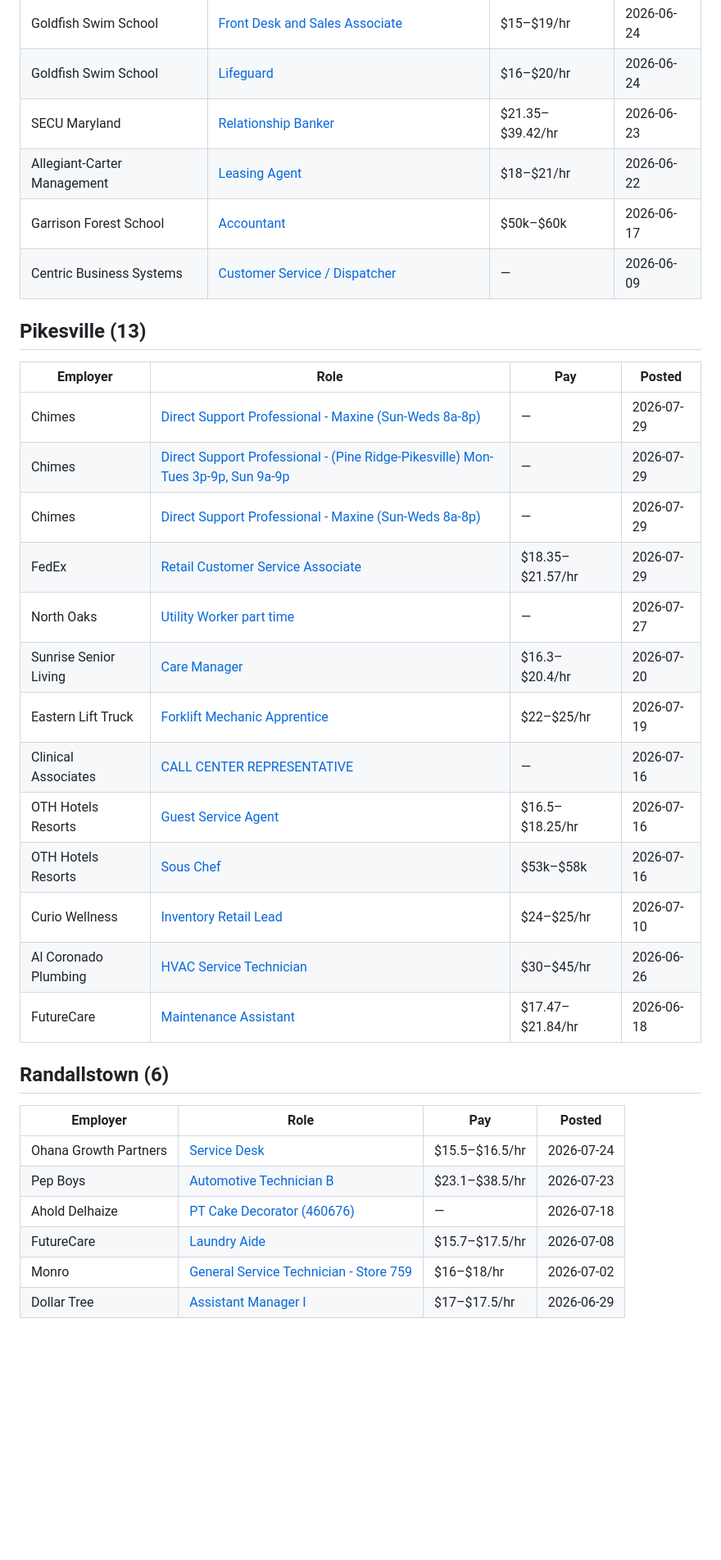
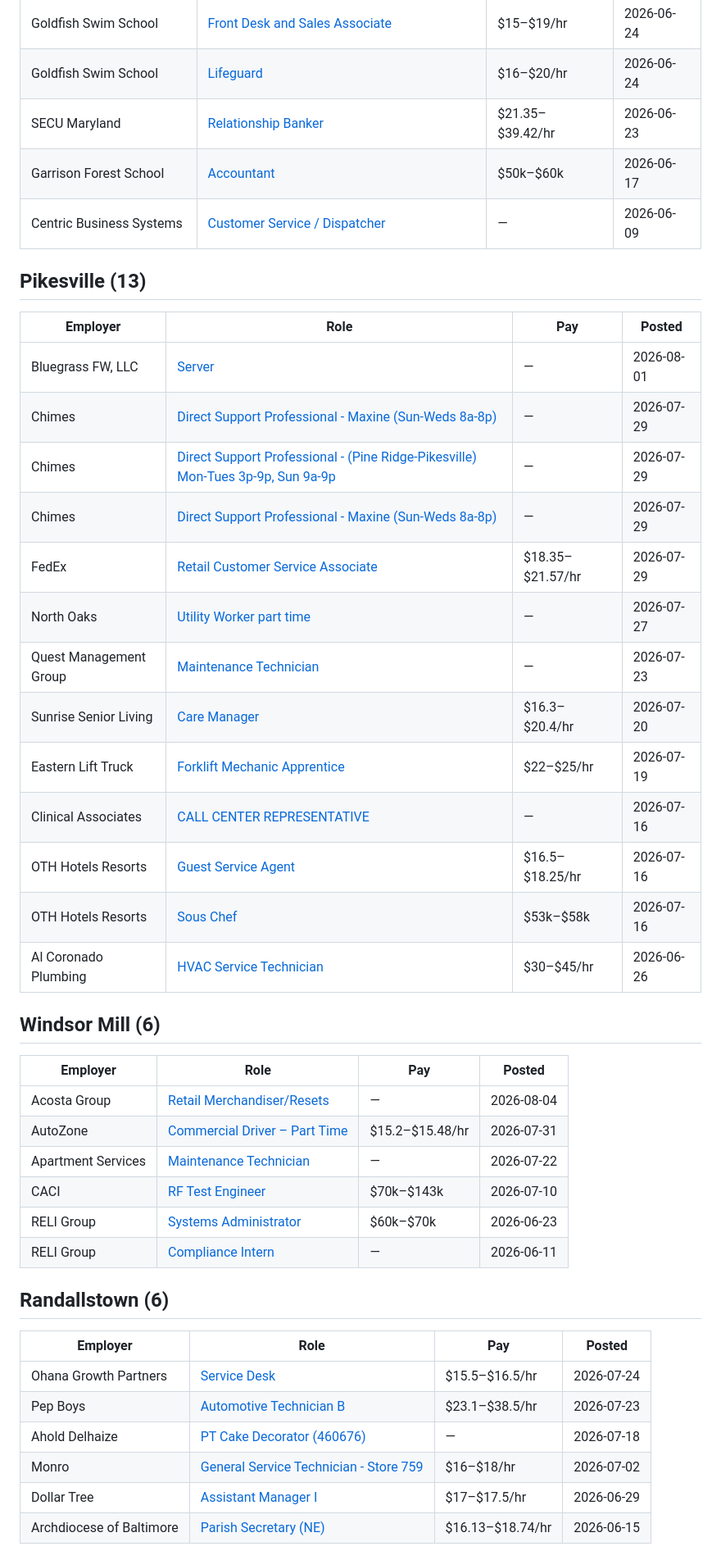
Before and after one commit to Themandme/test, a Markdown page: career-ops/owings-mills-latest.md, the part around one of its changes. Shown at 82% size. Rendered like a GitHub page; blank space fills up the shorter version.

```diff
--- a/career-ops/owings-mills-latest.md
+++ b/career-ops/owings-mills-latest.md
@@ -35,7 +37,6 @@ Any job that is realistically gettable as stopgap work. Senior-level and clinica
 | Goldfish Swim School | [Front Desk and Sales Associate](https://hiringcafe.com/job/front-desk-and-sales-associate-goldfish-swim-school-owings-mills-h6guy8wdxb7v0vby) | $15–$19/hr | 2026-06-24 |
 | Goldfish Swim School | [Lifeguard](https://hiringcafe.com/job/lifeguard-goldfish-swim-school-owings-mills-maryland-qvp01ub7t6fjkctp) | $16–$20/hr | 2026-06-24 |
 | SECU Maryland | [Relationship Banker](https://hiringcafe.com/job/relationship-banker-secu-maryland-owings-mills-maryland-wdfvey77uq6ntz44) | $21.35–$39.42/hr | 2026-06-23 |
-| Allegiant-Carter Management | [Leasing Agent](https://hiringcafe.com/job/leasing-agent-allegiant-carter-management-owings-mills-maryland-sdumkrk5qwincmr4) | $18–$21/hr | 2026-06-22 |
 | Garrison Forest School | [Accountant](https://hiringcafe.com/job/accountant-garrison-forest-school-owings-mills-maryland-uumfmpcksqufnk2d) | $50k–$60k | 2026-06-17 |
 | Centric Business Systems | [Customer Service / Dispatcher](https://hiringcafe.com/job/customer-service-dispatcher-centric-business-systems-owings-mills-xanx3c7q8lm6lufi) | — | 2026-06-09 |
 
@@ -43,19 +44,30 @@ Any job that is realistically gettable as stopgap work. Senior-level and clinica
 
 | Employer | Role | Pay | Posted |
 |---|---|---|---|
+| Bluegrass FW, LLC | [Server](https://hiringcafe.com/job/server-bluegrass-fw-llc-pikesville-maryland-juj77nh98v1rrfre) | — | 2026-08-01 |
 | Chimes | [Direct Support Professional - Maxine (Sun-Weds 8a-8p)](https://hiringcafe.com/job/direct-support-professional-maxine-sun-weds-8a-8p-chimes-pikesville-c6nb326yrhczjbbm) | — | 2026-07-29 |
 | Chimes | [Direct Support Professional - (Pine Ridge-Pikesville) Mon-Tues 3p-9p, Sun 9a-9p](https://hiringcafe.com/job/direct-support-professional-pine-ridge-pikesville-mon-tues-3p-9p-sun-zlkcc1rve4k12r2i) | — | 2026-07-29 |
 | Chimes | [Direct Support Professional - Maxine (Sun-Weds 8a-8p)](https://hiringcafe.com/job/direct-support-professional-maxine-sun-weds-8a-8p-chimes-pikesville-9y8eqw7i52yxqgpa) | — | 2026-07-29 |
 | FedEx | [Retail Customer Service Associate](https://hiringcafe.com/job/retail-customer-service-associate-fedex-pikesville-maryland-ou8vy2vck4jgysqy) | $18.35–$21.57/hr | 2026-07-29 |
 | North Oaks | [Utility Worker part time](https://hiringcafe.com/job/utility-worker-part-time-north-oaks-pikesville-maryland-crxtf3lqefbjsdd5) | — | 2026-07-27 |
+| Quest Management Group | [Maintenance Technician](https://hiringcafe.com/job/maintenance-technician-quest-management-group-pikesville-maryland-j0hzae3jilhucwz5) | — | 2026-07-23 |
 | Sunrise Senior Living | [Care Manager](https://hiringcafe.com/job/care-manager-sunrise-senior-living-pikesville-maryland-ndpj14kqpdx3nx4o) | $16.3–$20.4/hr | 2026-07-20 |
 | Eastern Lift Truck | [Forklift Mechanic Apprentice](https://hiringcafe.com/job/forklift-mechanic-apprentice-eastern-lift-truck-pikesville-maryland-6sht30gj3jxc5fnb) | $22–$25/hr | 2026-07-19 |
 | Clinical Associates | [CALL CENTER REPRESENTATIVE](https://hiringcafe.com/job/call-center-representative-clinical-associates-pikesville-maryland-gijtjkiw998o2nzd) | — | 2026-07-16 |
 | OTH Hotels Resorts | [Guest Service Agent](https://hiringcafe.com/job/guest-service-agent-oth-hotels-resorts-pikesville-maryland-oknpptnju6goxrg8) | $16.5–$18.25/hr | 2026-07-16 |
 | OTH Hotels Resorts | [Sous Chef](https://hiringcafe.com/job/sous-chef-oth-hotels-resorts-pikesville-maryland-pvdupmoxy7t7ch8x) | $53k–$58k | 2026-07-16 |
-| Curio Wellness | [Inventory Retail Lead](https://hiringcafe.com/job/inventory-retail-lead-curio-wellness-pikesville-maryland-kogj2b8vylpzip4k) | $24–$25/hr | 2026-07-10 |
 | Al Coronado Plumbing | [HVAC Service Technician](https://hiringcafe.com/job/hvac-service-technician-al-coronado-plumbing-pikesville-maryland-fjjcnk5bzif3z2e2) | $30–$45/hr | 2026-06-26 |
-| FutureCare | [Maintenance Assistant](https://hiringcafe.com/job/maintenance-assistant-futurecare-pikesville-maryland-28o4om916sdthwnv) | $17.47–$21.84/hr | 2026-06-18 |
+
+## Windsor Mill (6)
+
+| Employer | Role | Pay | Posted |
+|---|---|---|---|
+| Acosta Group | [Retail Merchandiser/Resets](https://hiringcafe.com/job/retail-merchandiser-resets-acosta-group-windsor-mill-maryland-ub3mdsnzia3w404s) | — | 2026-08-04 |
+| AutoZone | [Commercial Driver – Part Time](https://hiringcafe.com/job/commercial-driver-part-time-autozone-windsor-mill-maryland-qhrwcy1l7p82vbbj) | $15.2–$15.48/hr | 2026-07-31 |
+| Apartment Services | [Maintenance Technician](https://hiringcafe.com/job/maintenance-technician-apartment-services-windsor-mill-maryland-42kjlnqhu4w0b6mn) | — | 2026-07-22 |
+| CACI | [RF Test Engineer](https://hiringcafe.com/job/rf-test-engineer-caci-windsor-mill-maryland-3ei4xjz8fi7zc91n) | $70k–$143k | 2026-07-10 |
+| RELI Group | [Systems Administrator](https://hiringcafe.com/job/systems-administrator-reli-group-windsor-mill-maryland-v2td3df79pxknai0) | $60k–$70k | 2026-06-23 |
+| RELI Group | [Compliance Intern](https://hiringcafe.com/job/compliance-intern-reli-group-windsor-mill-maryland-z2hr3u9snvo8y2ye) | — | 2026-06-11 |
 
 ## Randallstown (6)
 
@@ -64,7 +76,7 @@ Any job that is realistically gettable as stopgap work. Senior-level and clinica
 | Ohana Growth Partners | [Service Desk](https://hiringcafe.com/job/service-desk-ohana-growth-partners-randallstown-maryland-knqcft0j79ttw21x) | $15.5–$16.5/hr | 2026-07-24 |
 | Pep Boys | [Automotive Technician B](https://hiringcafe.com/job/automotive-technician-b-pep-boys-randallstown-maryland-k3qr4pe5t3stas8n) | $23.1–$38.5/hr | 2026-07-23 |
 | Ahold Delhaize | [PT Cake Decorator (460676)](https://hiringcafe.com/job/pt-cake-decorator-460676-ahold-delhaize-randallstown-maryland-628uphjlx8jg3hxa) | — | 2026-07-18 |
-| FutureCare | [Laundry Aide](https://hiringcafe.com/job/laundry-aide-futurecare-randallstown-maryland-fsdiemib4zg1ibr1) | $15.7–$17.5/hr | 2026-07-08 |
 | Monro | [General Service Technician - Store 759](https://hiringcafe.com/job/general-service-technician-store-759-monro-randallstown-maryland-nyn9wf54iggp7n0v) | $16–$18/hr | 2026-07-02 |
 | Dollar Tree | [Assistant Manager I](https://hiringcafe.com/job/assistant-manager-i-dollar-tree-randallstown-maryland-r173qgf60bz2302s) | $17–$17.5/hr | 2026-06-29 |
+| Archdiocese of Baltimore | [Parish Secretary (NE)](https://hiringcafe.com/job/parish-secretary-ne-archdiocese-of-baltimore-randallstown-maryland-z5iee0lo2mf62yom) | $16.13–$18.74/hr | 2026-06-15 |
 
```
Also changed, not shown: other parts of career-ops/owings-mills-latest.md (+12 -20 lines).
